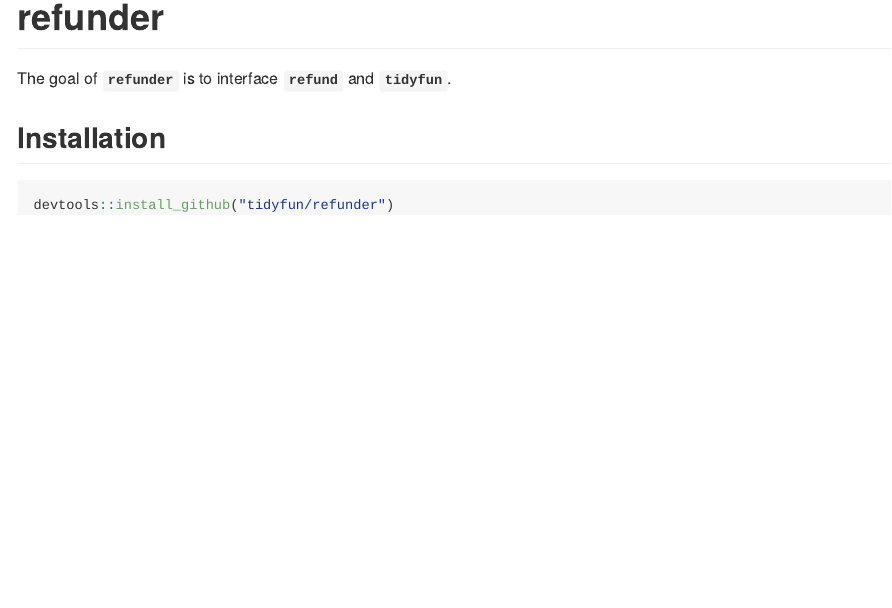
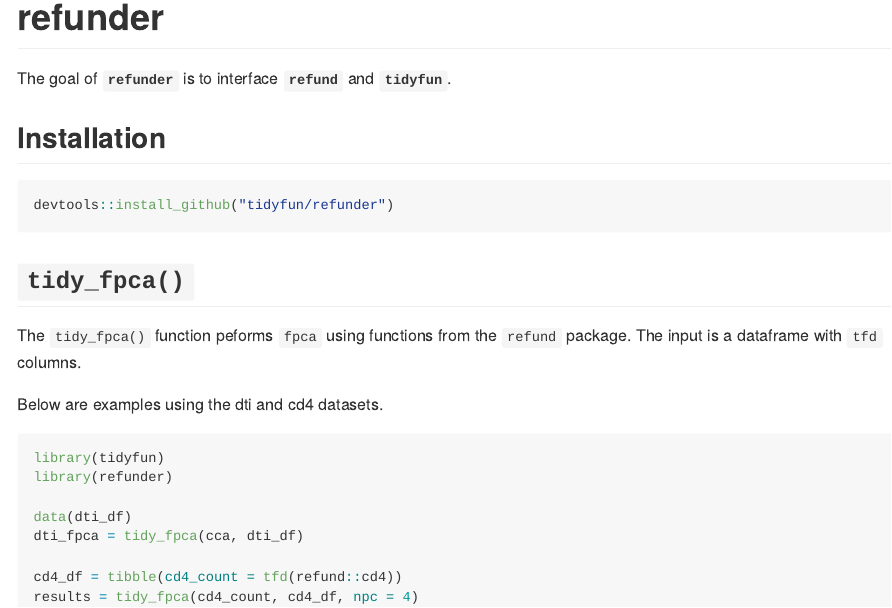
Before and after one commit to tidyfun/refundr, an R Markdown document (README.Rmd): the page in a window 1100 px wide, from its top. The pictures show the output file README.md that the author committed with the source, drawn offline in the style of GitHub; badge pictures from the web are left out.

Commit message:
updated readme with examples

````diff
--- a/README.Rmd
+++ b/README.Rmd
@@ -15,6 +15,8 @@ knitr::opts_chunk$set(
 
 
 library(tidyverse)
+library(tidyfun)
+library(refunder)
 library(viridisLite)
 
 theme_set(theme_minimal() + theme(legend.position = "bottom"))
@@ -43,3 +46,22 @@ The goal of **`refunder`** is to interface **`refund`** and **`tidyfun`**.
 ``` r
 devtools::install_github("tidyfun/refunder")
 ```
+
+## `tidy_fpca()`
+
+The `tidy_fpca()` function peforms `fpca` using functions from the `refund` package. The input is a dataframe with `tfd` columns.
+
+Below are examples using the dti and cd4 datasets.
+
+
+```{r, eval = FALSE}
+library(tidyfun)
+library(refunder)
+
+data(dti_df)
+dti_fpca = tidy_fpca(cca, dti_df)
+
+cd4_df = tibble(cd4_count = tfd(refund::cd4))
+results = tidy_fpca(cd4_count, cd4_df, npc = 4)
+
+```
````
Also changed, not shown: R/tidy_fpca.R (+7 -8 lines), README.md, README.Rmd (1 more changed lines), 3 other files.
